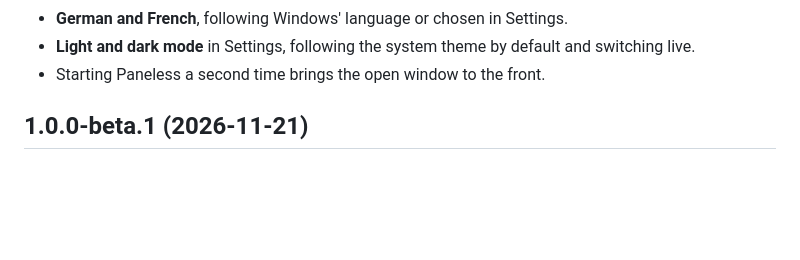
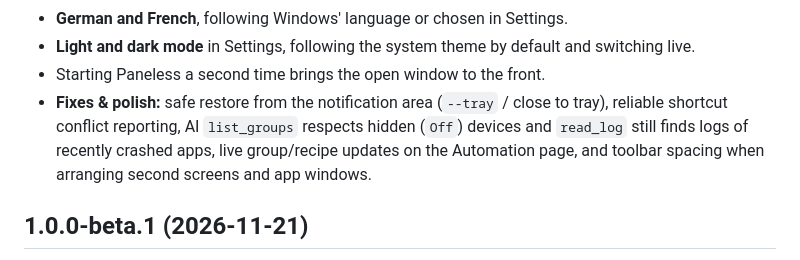
Before and after one commit to Stiviemain/paneless, a Markdown page: CHANGELOG.md, the part around the change. Rendered like a GitHub page; blank space fills up the shorter version.

```diff
--- a/CHANGELOG.md
+++ b/CHANGELOG.md
@@ -30,6 +30,7 @@ A new layout with a navigation bar on the left, automation, overview pages, AI a
 - **German and French**, following Windows' language or chosen in Settings.
 - **Light and dark mode** in Settings, following the system theme by default and switching live.
 - Starting Paneless a second time brings the open window to the front.
+- **Fixes & polish:** safe restore from the notification area (`--tray` / close to tray), reliable shortcut conflict reporting, AI `list_groups` respects hidden (`Off`) devices and `read_log` still finds logs of recently crashed apps, live group/recipe updates on the Automation page, and toolbar spacing when arranging second screens and app windows.
 
 ## 1.0.0-beta.1 (2026-11-21)
 
```
Also changed, not shown: README.md (+2 -0 lines), docs/images/device-settings.png, docs/images/settings.png.
